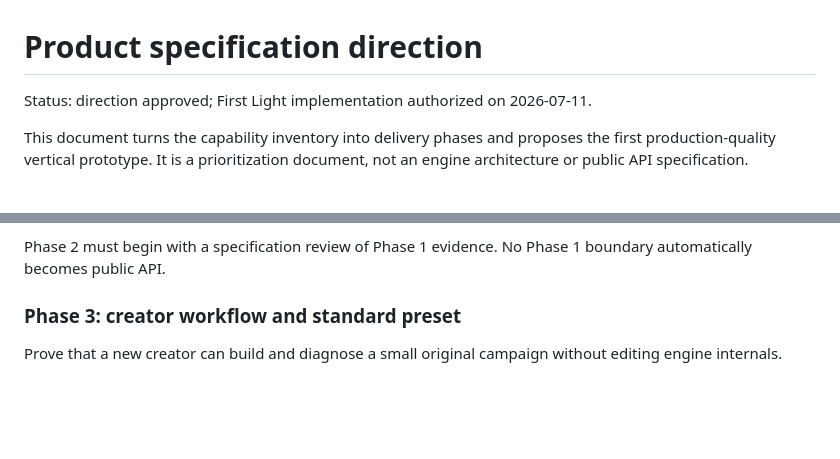
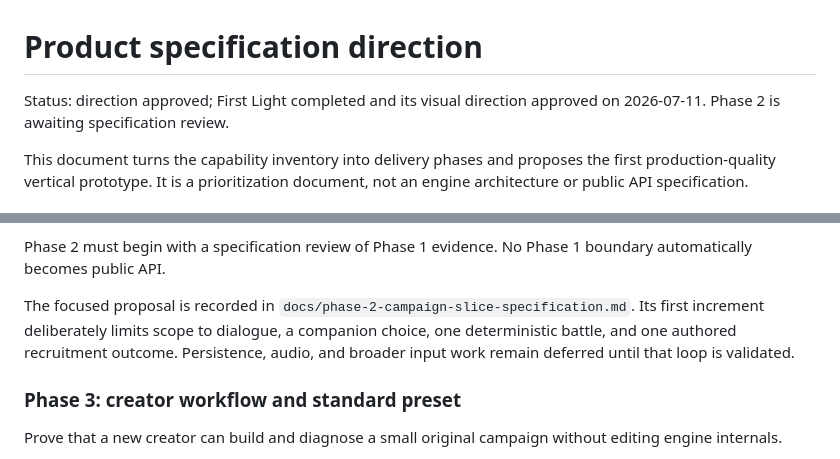
Before and after one commit to aleolidev/lumenjs, a Markdown page: docs/product-specification.md, 2 parts joined by grey strips. Rendered like a GitHub page; blank space fills up the shorter version.

Commit message:
Specify Phase 2 campaign slice

```diff
--- a/docs/product-specification.md
+++ b/docs/product-specification.md
@@ -1,6 +1,7 @@
 # Product specification direction
 
-Status: direction approved; First Light implementation authorized on 2026-07-11.
+Status: direction approved; First Light completed and its visual direction
+approved on 2026-07-11. Phase 2 is awaiting specification review.
 
 This document turns the capability inventory into delivery phases and proposes
 the first production-quality vertical prototype. It is a prioritization
@@ -86,6 +87,12 @@ Candidate scope:
 
 Phase 2 must begin with a specification review of Phase 1 evidence. No Phase 1
 boundary automatically becomes public API.
+
+The focused proposal is recorded in
+`docs/phase-2-campaign-slice-specification.md`. Its first increment deliberately
+limits scope to dialogue, a companion choice, one deterministic battle, and one
+authored recruitment outcome. Persistence, audio, and broader input work remain
+deferred until that loop is validated.
 
 ### Phase 3: creator workflow and standard preset
 
```
Also changed, not shown: docs/phase-2-campaign-slice-specification.md (added, +163 -0 lines).
